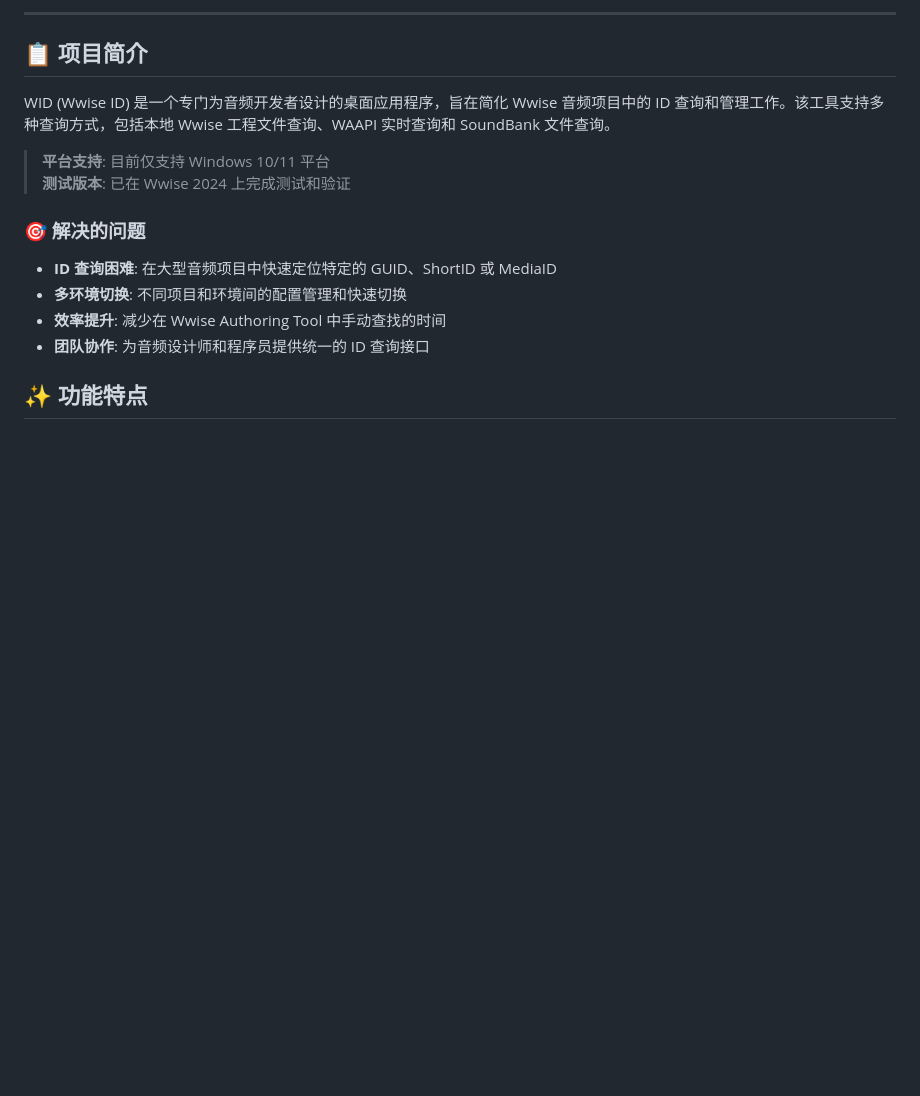
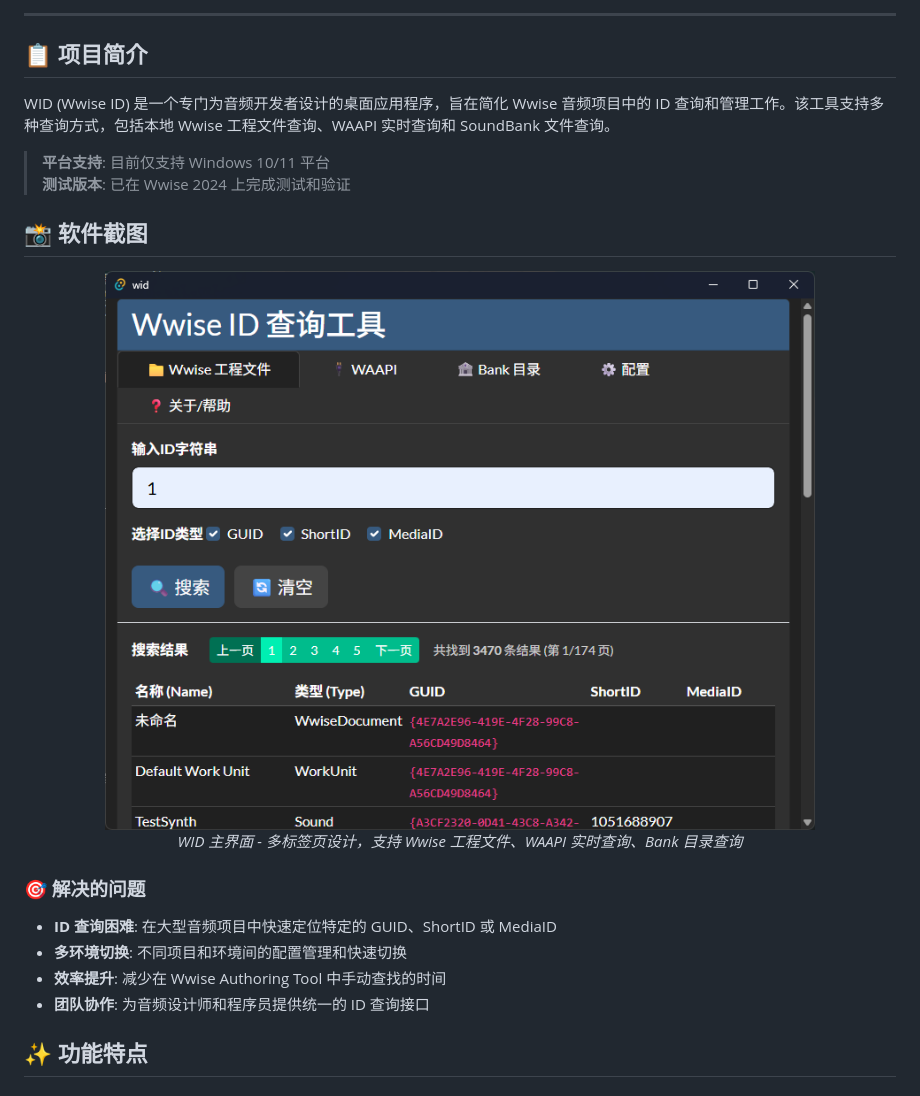
Before and after one commit to xmimu/wid, a Markdown page: README.md, the part around the change. Rendered like a GitHub page; pictures changed too: img/screen.png (added); blank space fills up the shorter version.

Commit message:
截图

```diff
--- a/README.md
+++ b/README.md
@@ -23,6 +23,16 @@ WID (Wwise ID) 是一个专门为音频开发者设计的桌面应用程序，
 
 > **平台支持**: 目前仅支持 Windows 10/11 平台
 > **测试版本**: 已在 Wwise 2024 上完成测试和验证
+
+## 📸 软件截图
+
+<div align="center">
+
+<img src="img/screen.png" alt="WID 软件界面" style="width: 80%; max-width: 800px; border-radius: 8px; box-shadow: 0 4px 8px rgba(0,0,0,0.1);">
+
+*WID 主界面 - 多标签页设计，支持 Wwise 工程文件、WAAPI 实时查询、Bank 目录查询*
+
+</div>
 
 ### 🎯 解决的问题
 
```
